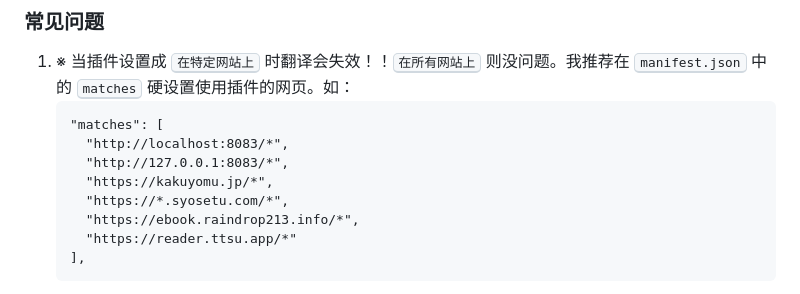
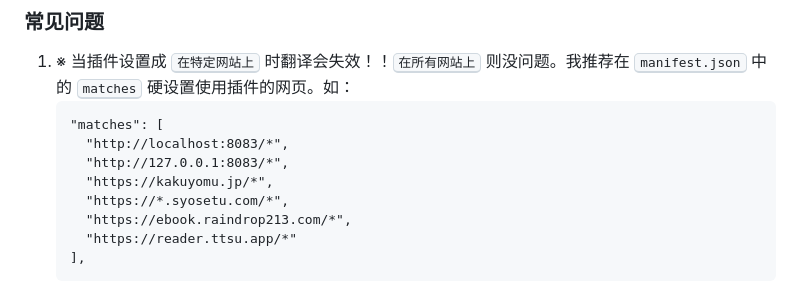
Before and after one commit to raindrop213/AnonTranslator, a Markdown page: README.md, the part around one of its changes. Drawn GitHub-style.

Commit message:
Update README.md
1

````diff
--- a/README.md
+++ b/README.md
@@ -46,7 +46,7 @@ https://github.com/user-attachments/assets/169b6d31-6655-4f48-9dd9-80988322e62f
       "http://127.0.0.1:8083/*",
       "https://kakuyomu.jp/*",
       "https://*.syosetu.com/*",
-      "https://ebook.raindrop213.info/*",
+      "https://ebook.raindrop213.com/*",
       "https://reader.ttsu.app/*"
     ],
     ```
````
Also changed, not shown: other parts of README.md (+1 -1 lines).
